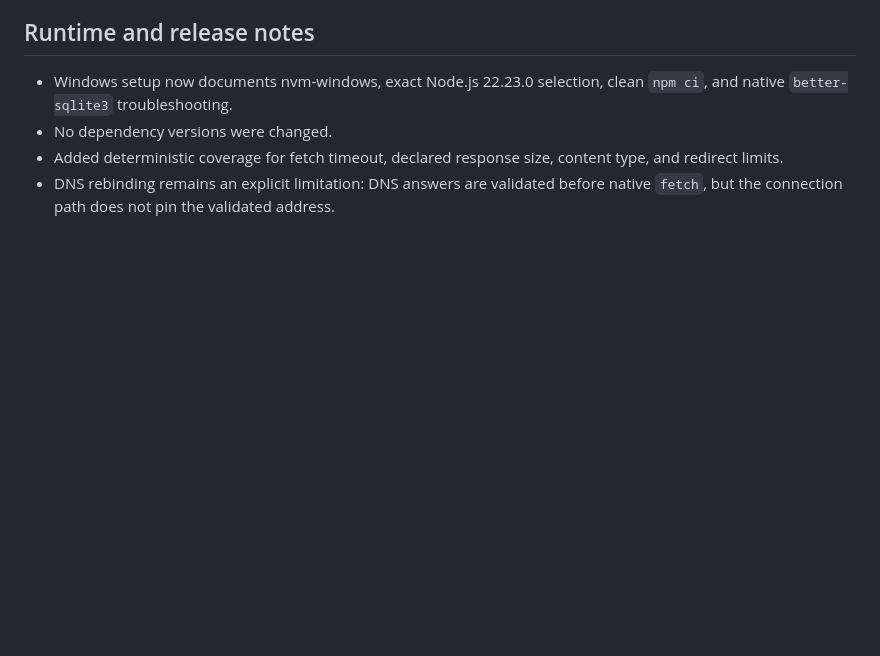
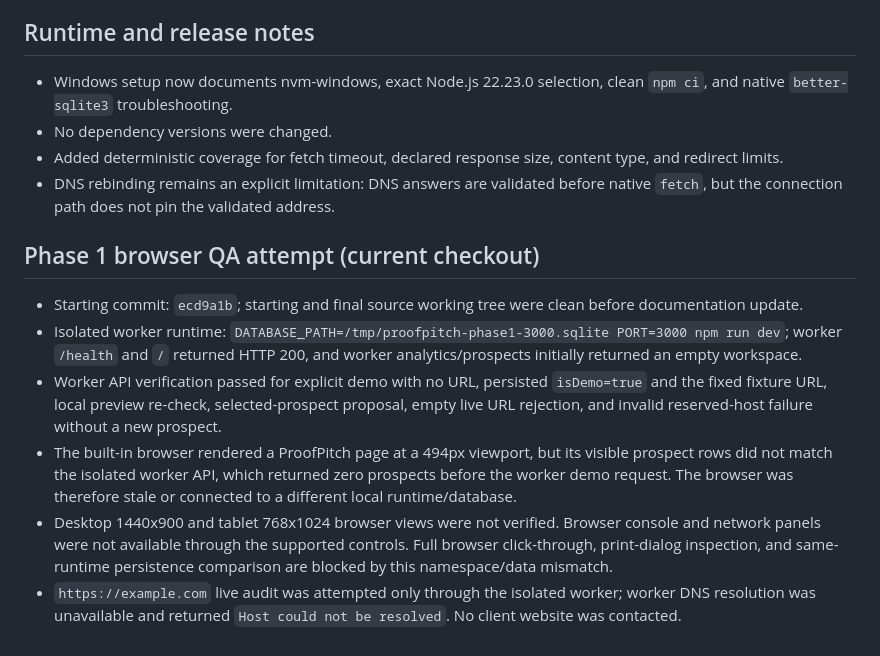
Before and after one commit to Manthan29-hub/ProofPitch-AI, a Markdown page: PROJECT_STATUS.md, the part around the change. Rendered like a GitHub page; blank space fills up the shorter version.

Commit message:
docs: record Phase 1 browser QA blocker

```diff
--- a/PROJECT_STATUS.md
+++ b/PROJECT_STATUS.md
@@ -60,3 +60,11 @@
 - No dependency versions were changed.
 - Added deterministic coverage for fetch timeout, declared response size, content type, and redirect limits.
 - DNS rebinding remains an explicit limitation: DNS answers are validated before native `fetch`, but the connection path does not pin the validated address.
+
+## Phase 1 browser QA attempt (current checkout)
+- Starting commit: `ecd9a1b`; starting and final source working tree were clean before documentation update.
+- Isolated worker runtime: `DATABASE_PATH=/tmp/proofpitch-phase1-3000.sqlite PORT=3000 npm run dev`; worker `/health` and `/` returned HTTP 200, and worker analytics/prospects initially returned an empty workspace.
+- Worker API verification passed for explicit demo with no URL, persisted `isDemo=true` and the fixed fixture URL, local preview re-check, selected-prospect proposal, empty live URL rejection, and invalid reserved-host failure without a new prospect.
+- The built-in browser rendered a ProofPitch page at a 494px viewport, but its visible prospect rows did not match the isolated worker API, which returned zero prospects before the worker demo request. The browser was therefore stale or connected to a different local runtime/database.
+- Desktop 1440x900 and tablet 768x1024 browser views were not verified. Browser console and network panels were not available through the supported controls. Full browser click-through, print-dialog inspection, and same-runtime persistence comparison are blocked by this namespace/data mismatch.
+- `https://example.com` live audit was attempted only through the isolated worker; worker DNS resolution was unavailable and returned `Host could not be resolved`. No client website was contacted.
```
